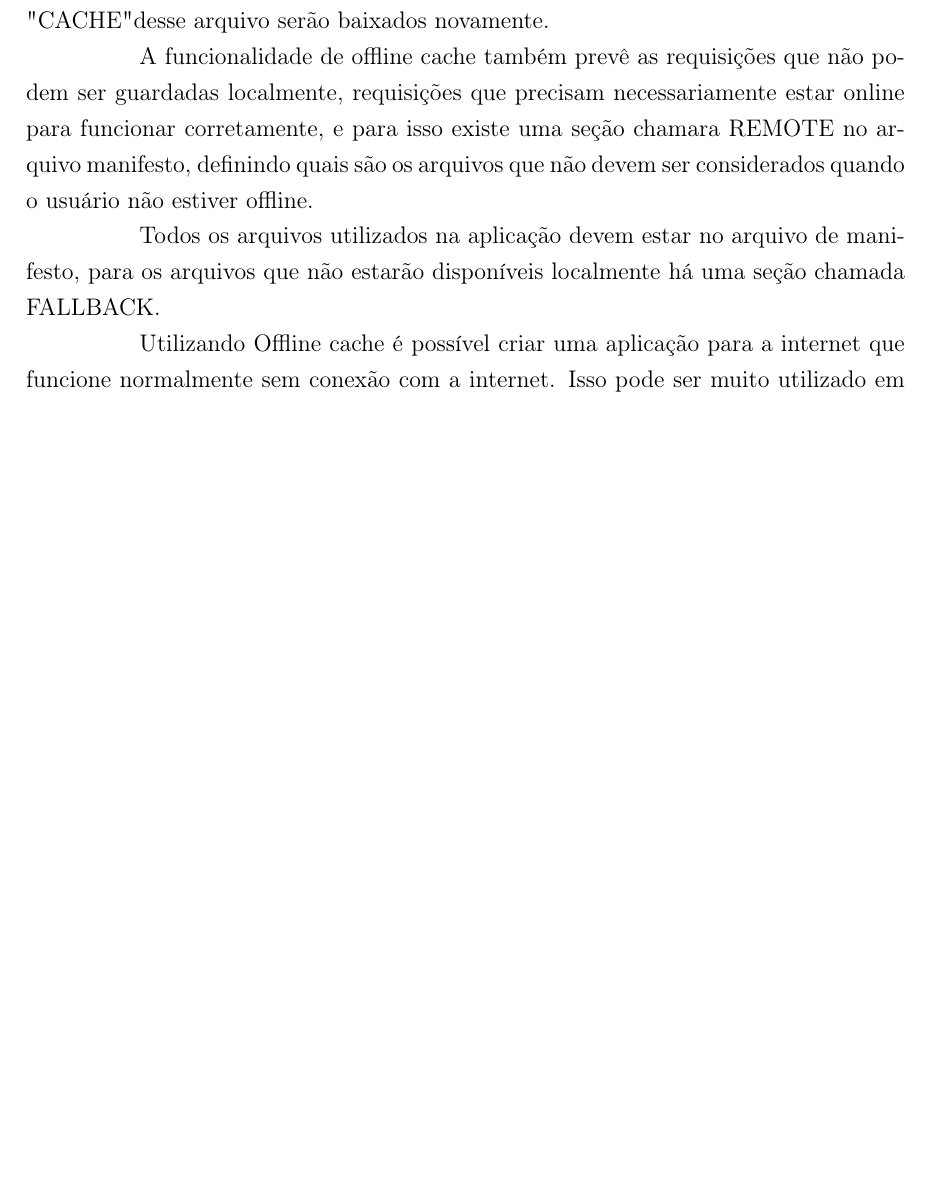
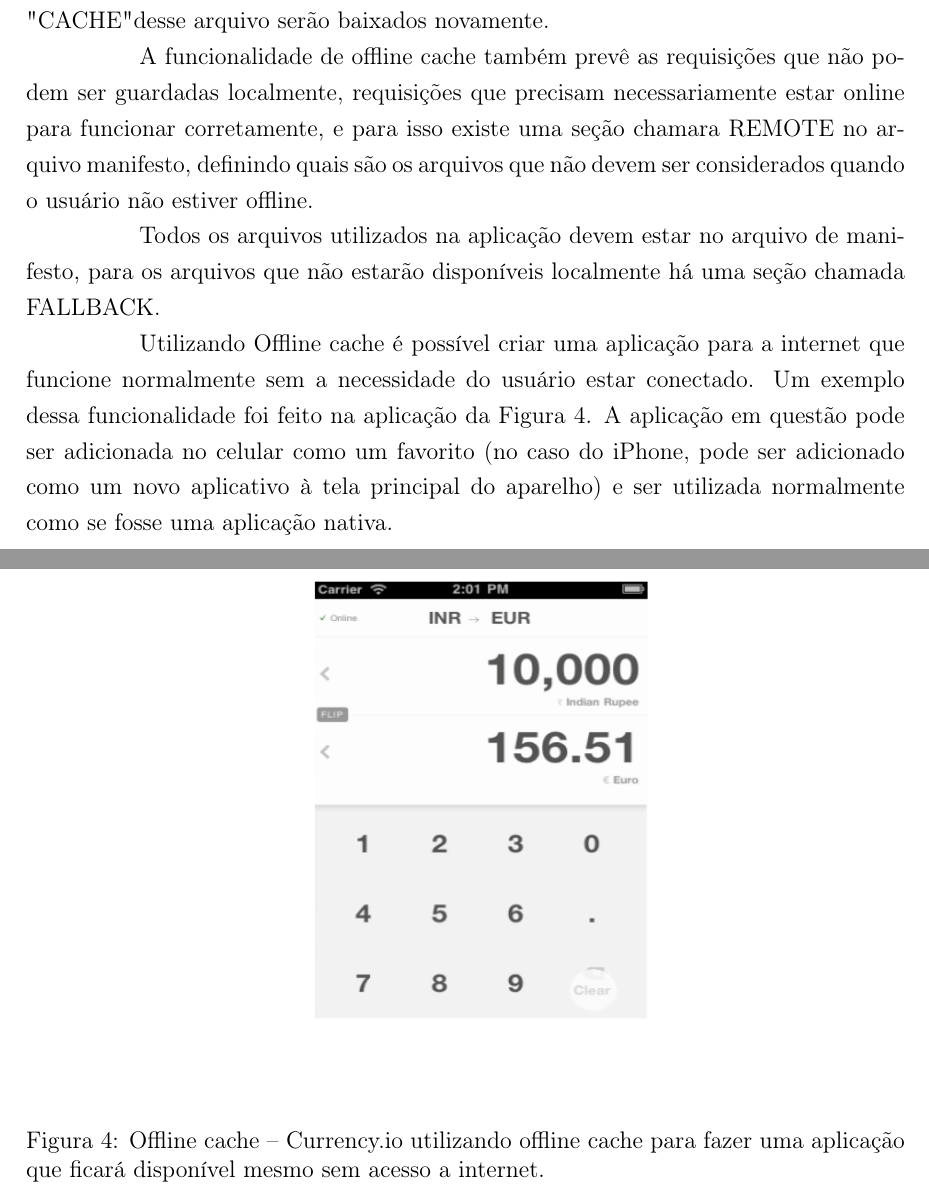
Before and after one commit to PotHix/tcc, a LaTeX thesis (tcc.tex, which reads cap-html5_para_o_desenvolvimento_de_jogos_casuais.tex): part of page 27 of 37 before the commit and two parts of pages 27 and 28 of 38 after it, the two joined at a grey line, cut so that both start at the same text, the shorter picture padded with empty space. Compiled offline with pdfLaTeX; a LaTeX package or settings file that is missing is left out.

Commit message:
Adicionando uma images de uma aplicação que utiliza offline cache

```diff
--- a/cap-html5_para_o_desenvolvimento_de_jogos_casuais.tex
+++ b/cap-html5_para_o_desenvolvimento_de_jogos_casuais.tex
@@ -254,5 +254,16 @@ manifesto, para os arquivos que não estarão disponíveis localmente há
 uma seção chamada FALLBACK.
 
 Utilizando Offline cache é possível criar uma aplicação para a
-internet que funcione normalmente sem conexão com a internet. Isso
-pode ser muito utilizado em jogos casuais, para disponibilizar um
+internet que funcione normalmente sem a necessidade do usuário estar
+conectado. Um exemplo dessa funcionalidade foi feito na aplicação da
+Figura~\ref{img:currency}. A aplicação em questão pode ser adicionada
+no celular como um favorito (no caso do iPhone, pode ser adicionado
+como um novo aplicativo à tela principal do aparelho) e ser utilizada
+normalmente como se fosse uma aplicação nativa.
+
+\begin{figure}[H]
+  \centering
+	\includegraphics[height=\imgheight,width=\imgwidth]{currency}
+  \caption{Offline cache {--} Currency.io utilizando offline cache
+  para fazer uma aplicação que ficará disponível mesmo sem acesso a
+  internet.}
```
Also changed, not shown: images/currency.png (added), cap-html5_para_o_desenvolvimento_de_jogos_casuais.tex (8 more changed lines).
